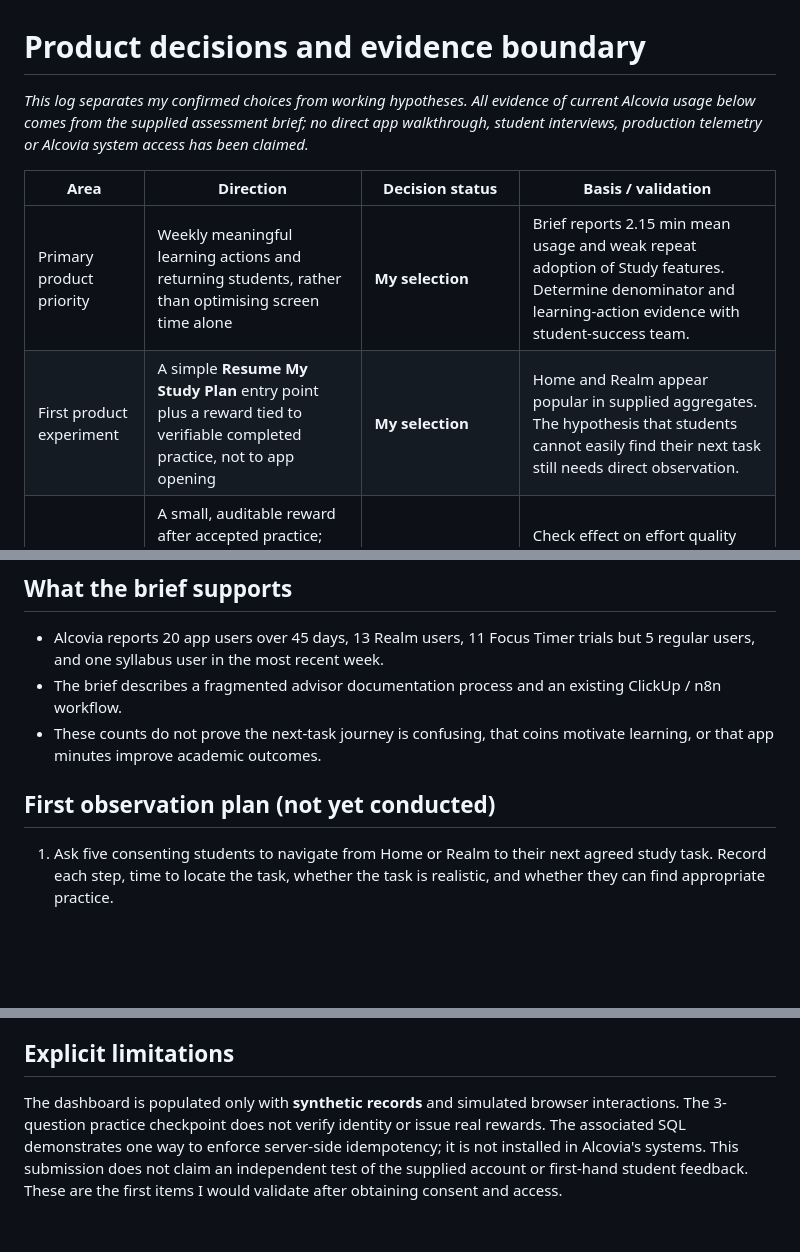
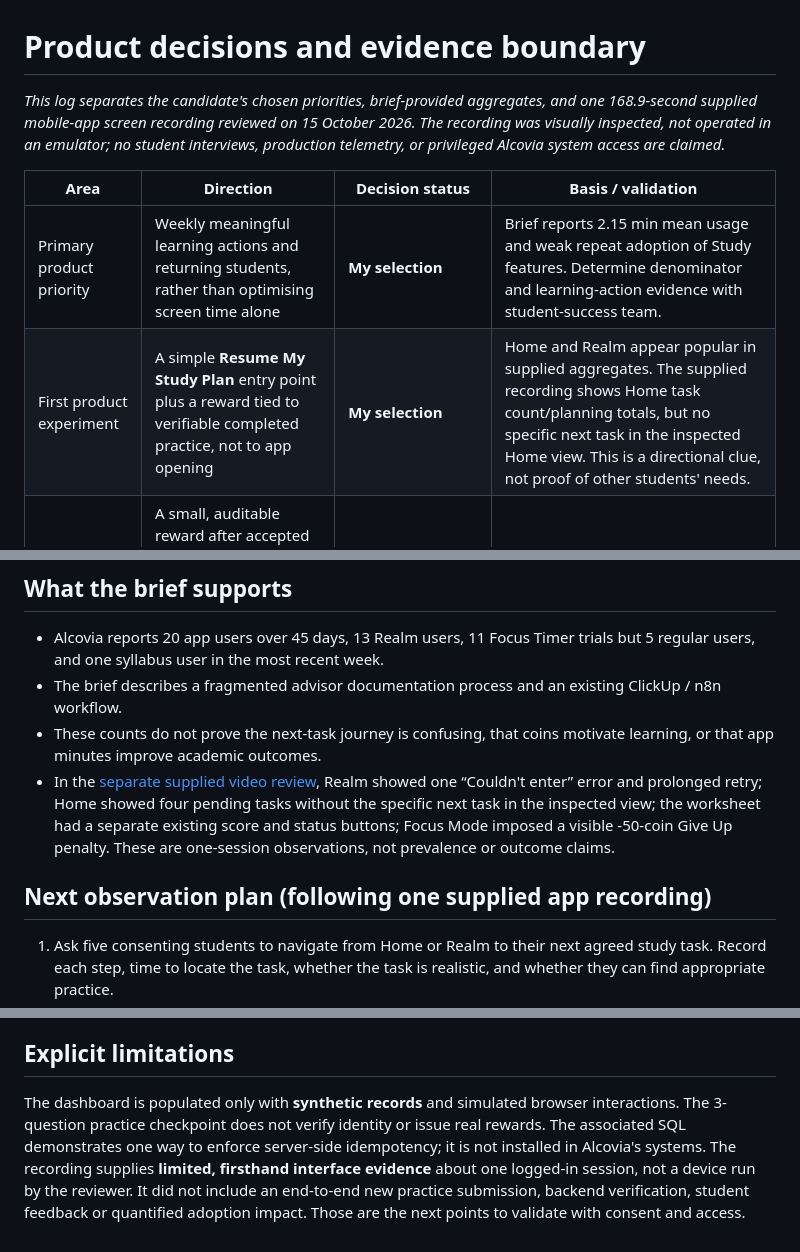
Before and after one commit to ar29/alcovia-product-systems-analytics, a Markdown page: docs/DECISION_LOG.md, 3 parts joined by grey strips. Rendered like a GitHub page; blank space fills up the shorter version.

Commit message:
Record supplied in-app journey evidence and distinguish it from hypotheses

```diff
--- a/docs/DECISION_LOG.md
+++ b/docs/DECISION_LOG.md
@@ -1,11 +1,11 @@
 # Product decisions and evidence boundary
 
-*This log separates my confirmed choices from working hypotheses. All evidence of current Alcovia usage below comes from the supplied assessment brief; no direct app walkthrough, student interviews, production telemetry or Alcovia system access has been claimed.*
+*This log separates the candidate's chosen priorities, brief-provided aggregates, and one 168.9-second supplied mobile-app screen recording reviewed on 15 October 2026. The recording was visually inspected, not operated in an emulator; no student interviews, production telemetry, or privileged Alcovia system access are claimed.*
 
 | Area | Direction | Decision status | Basis / validation |
 |---|---|---|---|
 | Primary product priority | Weekly meaningful learning actions and returning students, rather than optimising screen time alone | **My selection** | Brief reports 2.15 min mean usage and weak repeat adoption of Study features. Determine denominator and learning-action evidence with student-success team. |
-| First product experiment | A simple **Resume My Study Plan** entry point plus a reward tied to verifiable completed practice, not to app opening | **My selection** | Home and Realm appear popular in supplied aggregates. The hypothesis that students cannot easily find their next task still needs direct observation. |
+| First product experiment | A simple **Resume My Study Plan** entry point plus a reward tied to verifiable completed practice, not to app opening | **My selection** | Home and Realm appear popular in supplied aggregates. The supplied recording shows Home task count/planning totals, but no specific next task in the inspected Home view. This is a directional clue, not proof of other students' needs. |
 | Incentive rules | A small, auditable reward after accepted practice; zero for merely opening app, tapping Resume, starting timer or replaying one event | **Implementation proposal** | Check effect on effort quality and pressure on teens. Ten demo coins are fictional, not a production policy. |
 | Existing workflow | Keep ClickUp and n8n initially; build read-only reporting and validate data definitions before changing systems | **Implementation proposal** | Existing tools named in brief; real data contracts, roles, consent and error recovery need inspection. |
 | First cohort | Observe five students and two advisors; pilot a reversible flow with willing participants before broad rollout | **Implementation proposal** | Only 20 active students in supplied 45-day window, so a conventional A/B significance claim is inappropriate. |
@@ -16,8 +16,9 @@
 - Alcovia reports 20 app users over 45 days, 13 Realm users, 11 Focus Timer trials but 5 regular users, and one syllabus user in the most recent week.
 - The brief describes a fragmented advisor documentation process and an existing ClickUp / n8n workflow.
 - These counts do not prove the next-task journey is confusing, that coins motivate learning, or that app minutes improve academic outcomes.
+- In the [separate supplied video review](RECORDED_APP_WALKTHROUGH.md), Realm showed one “Couldn't enter” error and prolonged retry; Home showed four pending tasks without the specific next task in the inspected view; the worksheet had a separate existing score and status buttons; Focus Mode imposed a visible -50-coin Give Up penalty. These are one-session observations, not prevalence or outcome claims.
 
-## First observation plan (not yet conducted)
+## Next observation plan (following one supplied app recording)
 
 1. Ask five consenting students to navigate from Home or Realm to their next agreed study task. Record each step, time to locate the task, whether the task is realistic, and whether they can find appropriate practice.
 2. Review two advisors' real progress-meeting workflows with permission. Record duplicate data entry and where missing evidence forces manual follow-up.
@@ -34,4 +35,4 @@
 
 ## Explicit limitations
 
-The dashboard is populated only with **synthetic records** and simulated browser interactions. The 3-question practice checkpoint does not verify identity or issue real rewards. The associated SQL demonstrates one way to enforce server-side idempotency; it is not installed in Alcovia's systems. This submission does not claim an independent test of the supplied account or first-hand student feedback. These are the first items I would validate after obtaining consent and access.
+The dashboard is populated only with **synthetic records** and simulated browser interactions. The 3-question practice checkpoint does not verify identity or issue real rewards. The associated SQL demonstrates one way to enforce server-side idempotency; it is not installed in Alcovia's systems. The recording supplies **limited, firsthand interface evidence** about one logged-in session, not a device run by the reviewer. It did not include an end-to-end new practice submission, backend verification, student feedback or quantified adoption impact. Those are the next points to validate with consent and access.
```
